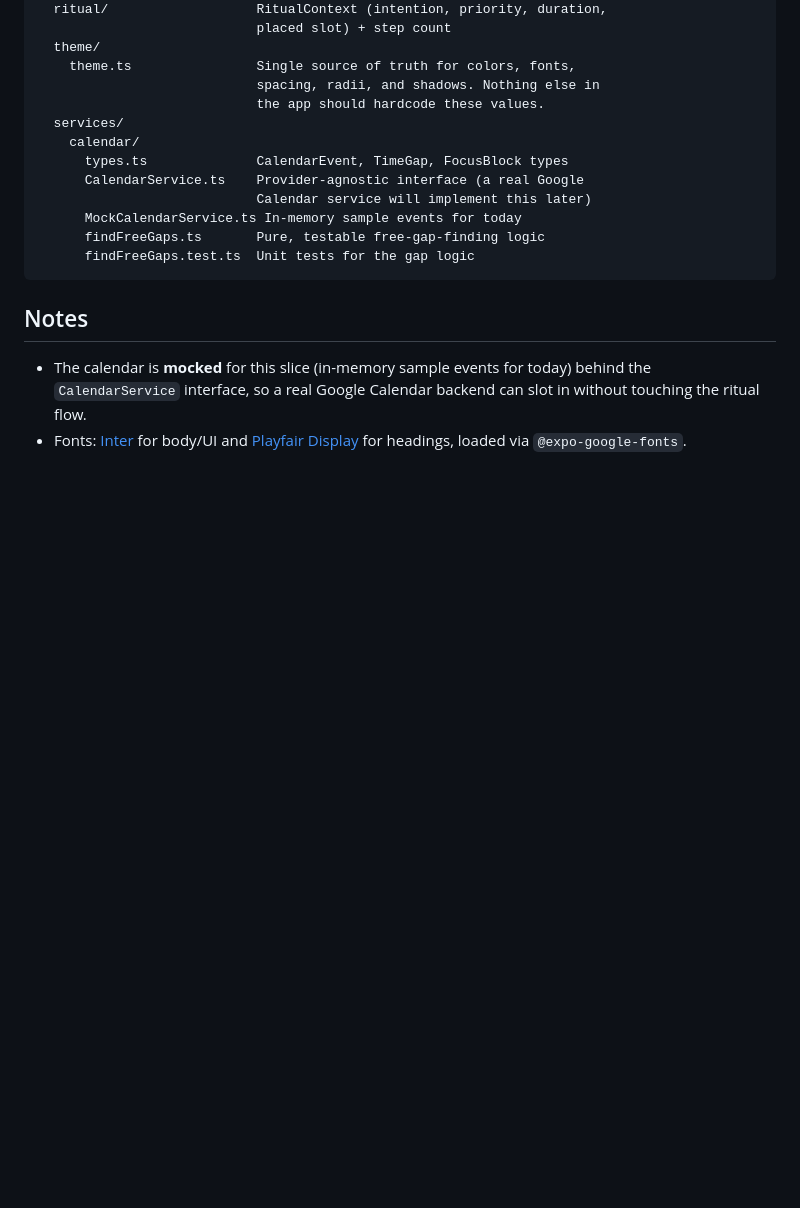
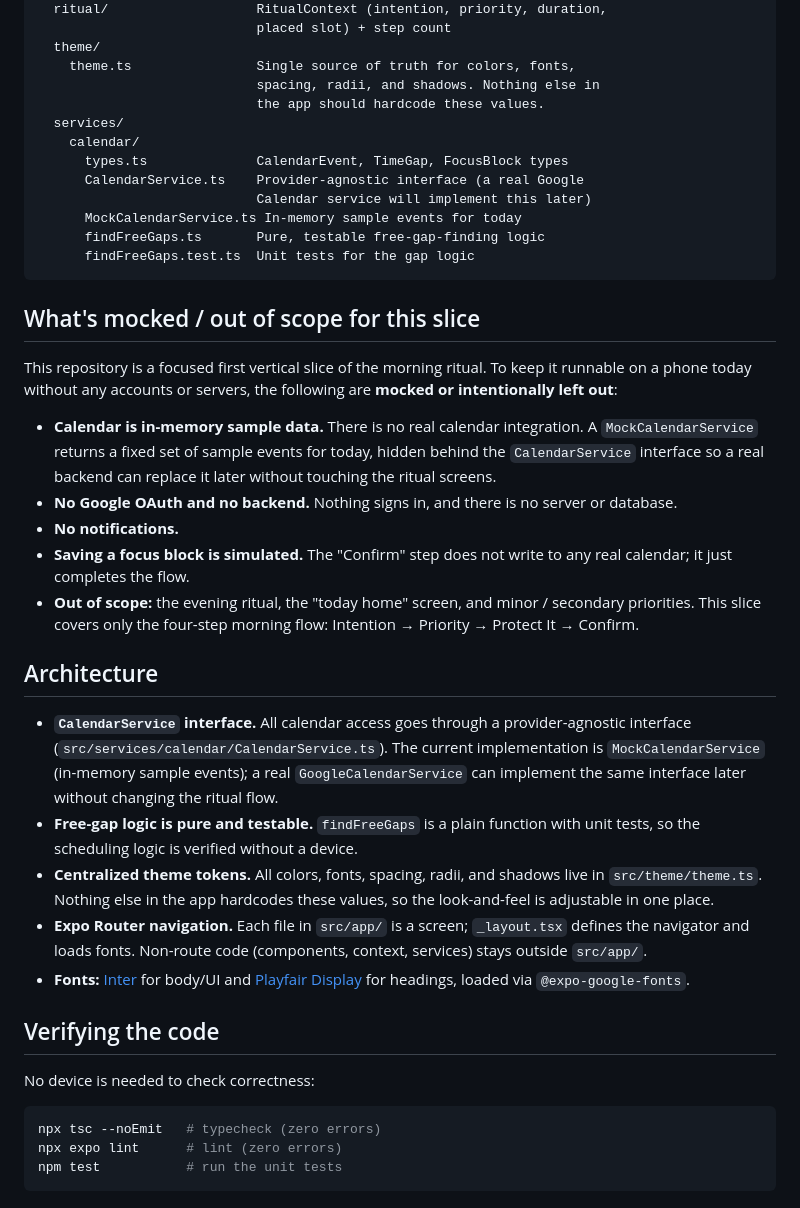
Before and after one commit to MijeongBuilds/daily-ritual, a Markdown page: README.md, the part around the change. Rendered like a GitHub page; blank space fills up the shorter version.

Commit message:
docs: document mocked scope, architecture, and verification in README

````diff
--- a/README.md
+++ b/README.md
@@ -58,7 +58,30 @@ src/
       findFreeGaps.test.ts  Unit tests for the gap logic
 ```
 
-## Notes
+## What's mocked / out of scope for this slice
 
-- The calendar is **mocked** for this slice (in-memory sample events for today) behind the `CalendarService` interface, so a real Google Calendar backend can slot in without touching the ritual flow.
-- Fonts: [Inter](https://fonts.google.com/specimen/Inter) for body/UI and [Playfair Display](https://fonts.google.com/specimen/Playfair+Display) for headings, loaded via `@expo-google-fonts`.
+This repository is a focused first vertical slice of the morning ritual. To keep it runnable on a phone today without any accounts or servers, the following are **mocked or intentionally left out**:
+
+- **Calendar is in-memory sample data.** There is no real calendar integration. A `MockCalendarService` returns a fixed set of sample events for today, hidden behind the `CalendarService` interface so a real backend can replace it later without touching the ritual screens.
+- **No Google OAuth and no backend.** Nothing signs in, and there is no server or database.
+- **No notifications.**
+- **Saving a focus block is simulated.** The "Confirm" step does not write to any real calendar; it just completes the flow.
+- **Out of scope:** the evening ritual, the "today home" screen, and minor / secondary priorities. This slice covers only the four-step morning flow: Intention → Priority → Protect It → Confirm.
+
+## Architecture
+
+- **`CalendarService` interface.** All calendar access goes through a provider-agnostic interface (`src/services/calendar/CalendarService.ts`). The current implementation is `MockCalendarService` (in-memory sample events); a real `GoogleCalendarService` can implement the same interface later without changing the ritual flow.
+- **Free-gap logic is pure and testable.** `findFreeGaps` is a plain function with unit tests, so the scheduling logic is verified without a device.
+- **Centralized theme tokens.** All colors, fonts, spacing, radii, and shadows live in `src/theme/theme.ts`. Nothing else in the app hardcodes these values, so the look-and-feel is adjustable in one place.
+- **Expo Router navigation.** Each file in `src/app/` is a screen; `_layout.tsx` defines the navigator and loads fonts. Non-route code (components, context, services) stays outside `src/app/`.
+- **Fonts:** [Inter](https://fonts.google.com/specimen/Inter) for body/UI and [Playfair Display](https://fonts.google.com/specimen/Playfair+Display) for headings, loaded via `@expo-google-fonts`.
+
+## Verifying the code
+
+No device is needed to check correctness:
+
+```bash
+npx tsc --noEmit   # typecheck (zero errors)
+npx expo lint      # lint (zero errors)
+npm test           # run the unit tests
+```
````
